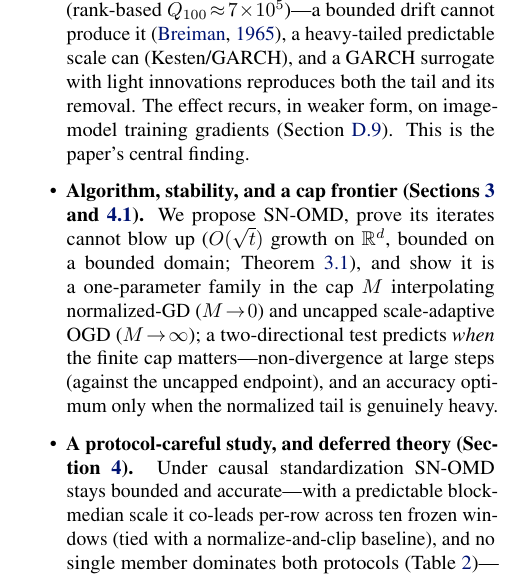
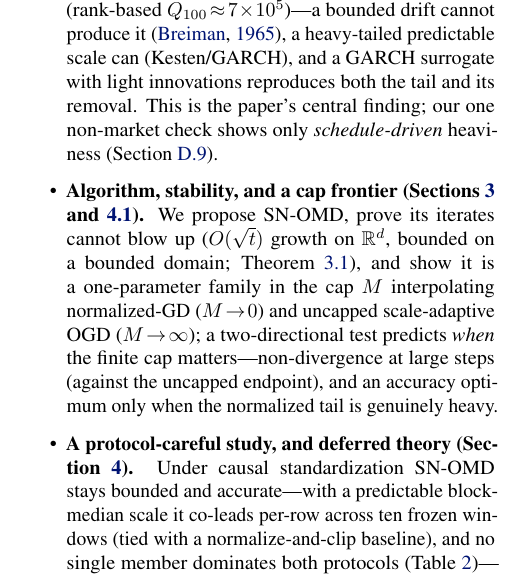
Before and after one commit to rafli-hl/dfsl, a LaTeX paper (paper/icml2026.tex): part of one column of page 2 of 21, cut so that both start at the same text. Compiled offline with pdfLaTeX.

Commit message:
Fix §1/§D.9 contradiction: MNIST is schedule-driven, not a replication
The contributions bullet claimed the removability effect "recurs, in weaker form, on
image-model training gradients" as part of the central finding, but §D.9 says MNIST's
heaviness is schedule-driven scale decay -- not the within-regime serial-dependence
effect, which it establishes "only on the market data." The bullet now states the
central finding on the market data and reports the MNIST check as the honest negative
(schedule-driven heaviness only). Body stays within 8pp.

Co-Authored-By: Claude Opus 4.8 <noreply@anthropic.com>

```diff
--- a/paper/icml2026.tex
+++ b/paper/icml2026.tex
@@ -181,9 +181,9 @@ convergence) that needs no moment assumption.
   artifact). The heavy marginal is volatility clustering (rank-based
   $Q_{100}\!\approx\!7\!\times\!10^5$)---a bounded drift cannot produce it
   \citep{breiman1965}, a heavy-tailed predictable scale can (Kesten/GARCH), and a GARCH
-  surrogate with light innovations reproduces both the tail and its removal. The effect
-  recurs, in weaker form, on image-model training gradients (\cref{app:mnist}). This is the
-  paper's central finding.
+  surrogate with light innovations reproduces both the tail and its removal. This is the
+  paper's central finding; our one non-market check shows only \emph{schedule-driven}
+  heaviness (\cref{app:mnist}).
   \item \textbf{Algorithm, stability, and a cap frontier (\cref{sec:method,sec:msweep}).}
   We propose SN-OMD, prove its iterates cannot blow up ($O(\sqrt t)$ growth on $\R^d$,
   bounded on a bounded domain; \cref{thm:stability}),
```
Also changed, not shown: paper/icml2026.pdf.
